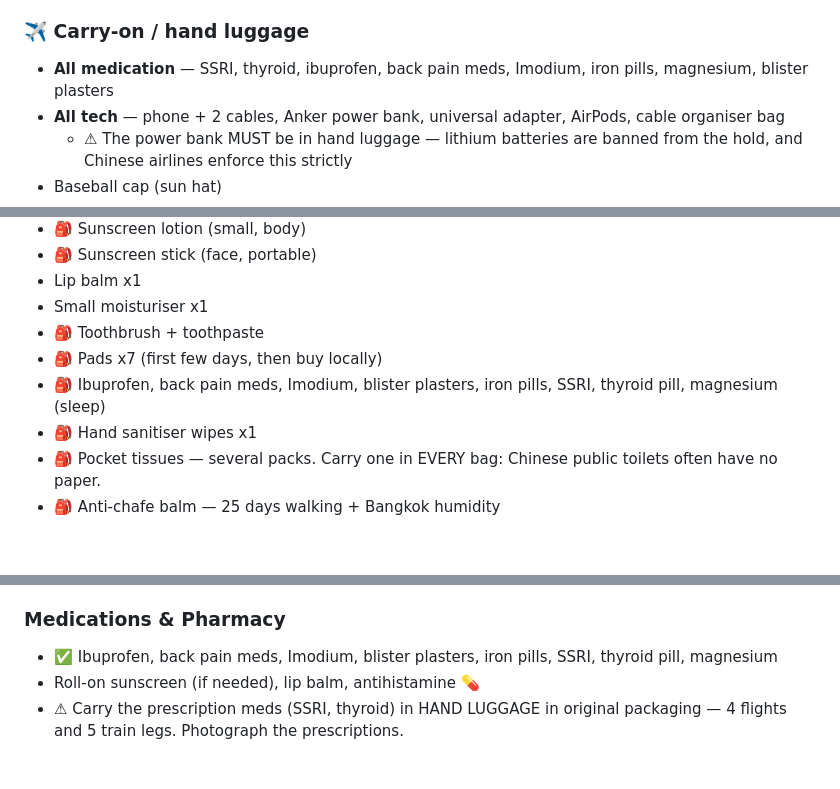
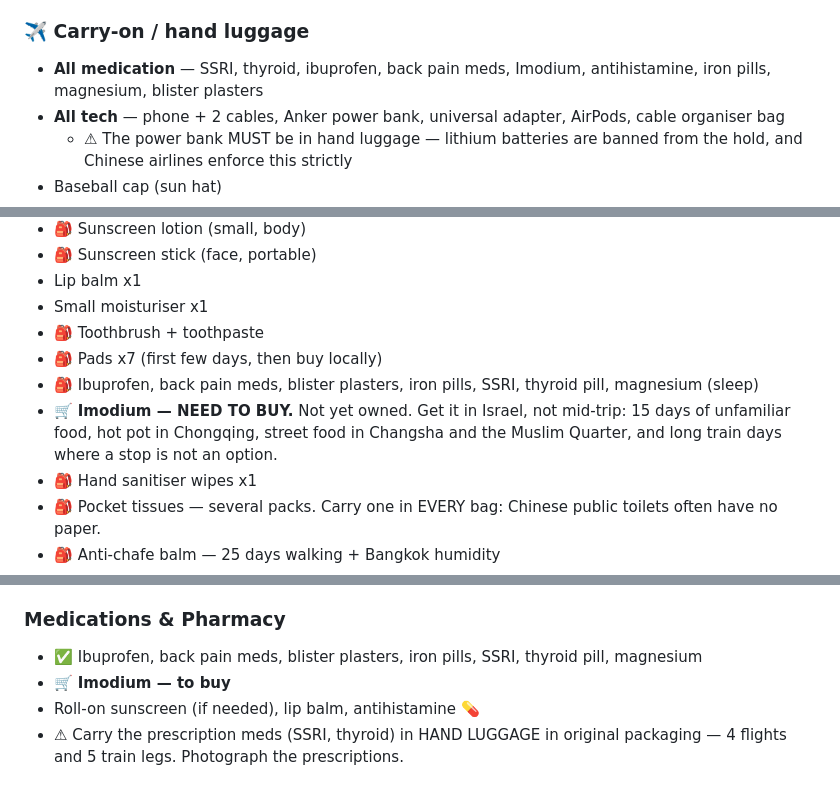
Before and after one commit to galexv400-ctrl/alex-travel-china, a Markdown page: travel/china-2026/packing-list.md, 3 parts joined by grey strips. GitHub-like rendering; blank space fills up the shorter version.

Commit message:
Mark Imodium as a buy

```diff
--- a/travel/china-2026/packing-list.md
+++ b/travel/china-2026/packing-list.md
@@ -153,7 +153,7 @@
 - Pads
 
 ### ✈️ Carry-on / hand luggage
-- **All medication** — SSRI, thyroid, ibuprofen, back pain meds, Imodium, iron pills, magnesium, blister plasters
+- **All medication** — SSRI, thyroid, ibuprofen, back pain meds, Imodium, antihistamine, iron pills, magnesium, blister plasters
 - **All tech** — phone + 2 cables, Anker power bank, universal adapter, AirPods, cable organiser bag
   - ⚠ The power bank MUST be in hand luggage — lithium batteries are banned from the hold, and Chinese airlines enforce this strictly
 - Baseball cap (sun hat)
@@ -243,7 +243,8 @@
 - Small moisturiser x1
 - 🎒 Toothbrush + toothpaste
 - 🎒 Pads x7 (first few days, then buy locally)
-- 🎒 Ibuprofen, back pain meds, Imodium, blister plasters, iron pills, SSRI, thyroid pill, magnesium (sleep)
+- 🎒 Ibuprofen, back pain meds, blister plasters, iron pills, SSRI, thyroid pill, magnesium (sleep)
+- 🛒 **Imodium — NEED TO BUY.** Not yet owned. Get it in Israel, not mid-trip: 15 days of unfamiliar food, hot pot in Chongqing, street food in Changsha and the Muslim Quarter, and long train days where a stop is not an option.
 - 🎒 Hand sanitiser wipes x1
 - 🎒 Pocket tissues — several packs. Carry one in EVERY bag: Chinese public toilets often have no paper.
 - 🎒 Anti-chafe balm — 25 days walking + Bangkok humidity
@@ -403,7 +405,8 @@
 9. Podcasts + audiobook — download offline for the train days
 
 ### Medications & Pharmacy
-- ✅ Ibuprofen, back pain meds, Imodium, blister plasters, iron pills, SSRI, thyroid pill, magnesium
+- ✅ Ibuprofen, back pain meds, blister plasters, iron pills, SSRI, thyroid pill, magnesium
+- 🛒 **Imodium — to buy**
 - Roll-on sunscreen (if needed), lip balm, antihistamine 💊
 - ⚠ Carry the prescription meds (SSRI, thyroid) in HAND LUGGAGE in original packaging — 4 flights and 5 train legs. Photograph the prescriptions.
 
```
Also changed, not shown: other parts of travel/china-2026/packing-list.md (+1 -0 lines).
